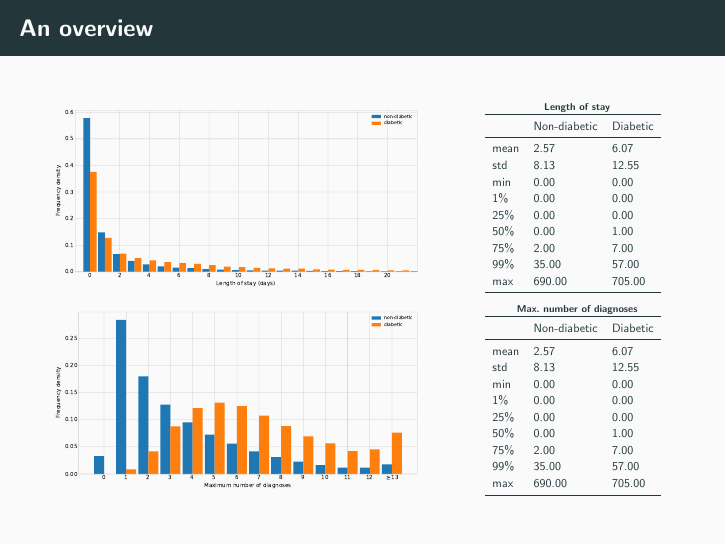
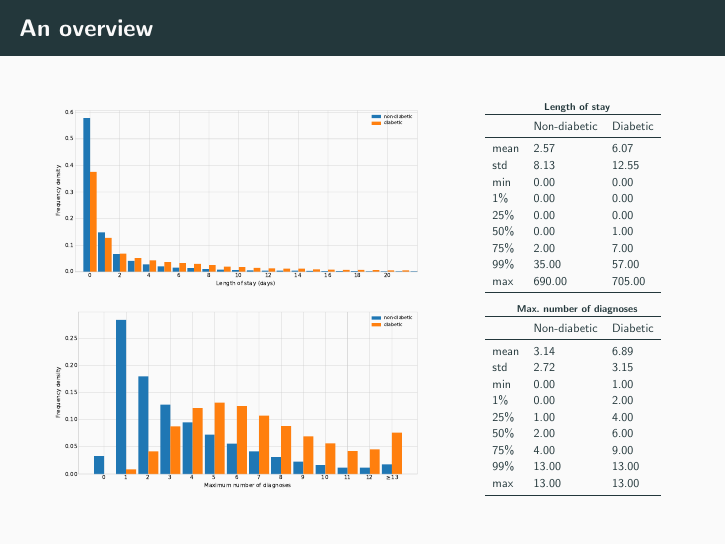
Before and after one commit to daffidwilde/talks, LaTeX slides (wmc-data/main.tex, which reads wmc-data/tex/ndiag_summary.tex): page 4 of 12. Compiled offline with pdfLaTeX.

Commit message:
Fix typo in no. diagnoses table.

```diff
--- a/wmc-data/tex/ndiag_summary.tex
+++ b/wmc-data/tex/ndiag_summary.tex
@@ -2,14 +2,14 @@
 \toprule
 {} & Non-diabetic & Diabetic \\
 \midrule
-mean &         2.57 &     6.07 \\
-std  &         8.13 &    12.55 \\
-min  &         0.00 &     0.00 \\
-1\%   &         0.00 &     0.00 \\
-25\%  &         0.00 &     0.00 \\
-50\%  &         0.00 &     1.00 \\
-75\%  &         2.00 &     7.00 \\
-99\%  &        35.00 &    57.00 \\
-max  &       690.00 &   705.00 \\
+mean &         3.14 &     6.89 \\
+std  &         2.72 &     3.15 \\
+min  &         0.00 &     1.00 \\
+1\%   &         0.00 &     2.00 \\
+25\%  &         1.00 &     4.00 \\
+50\%  &         2.00 &     6.00 \\
+75\%  &         4.00 &     9.00 \\
+99\%  &        13.00 &    13.00 \\
+max  &        13.00 &    13.00 \\
 \bottomrule
 \end{tabular}
```
Also changed, not shown: wmc-data/sections/diabetes.tex (+0 -15 lines), wmc-data/main.pdf.
